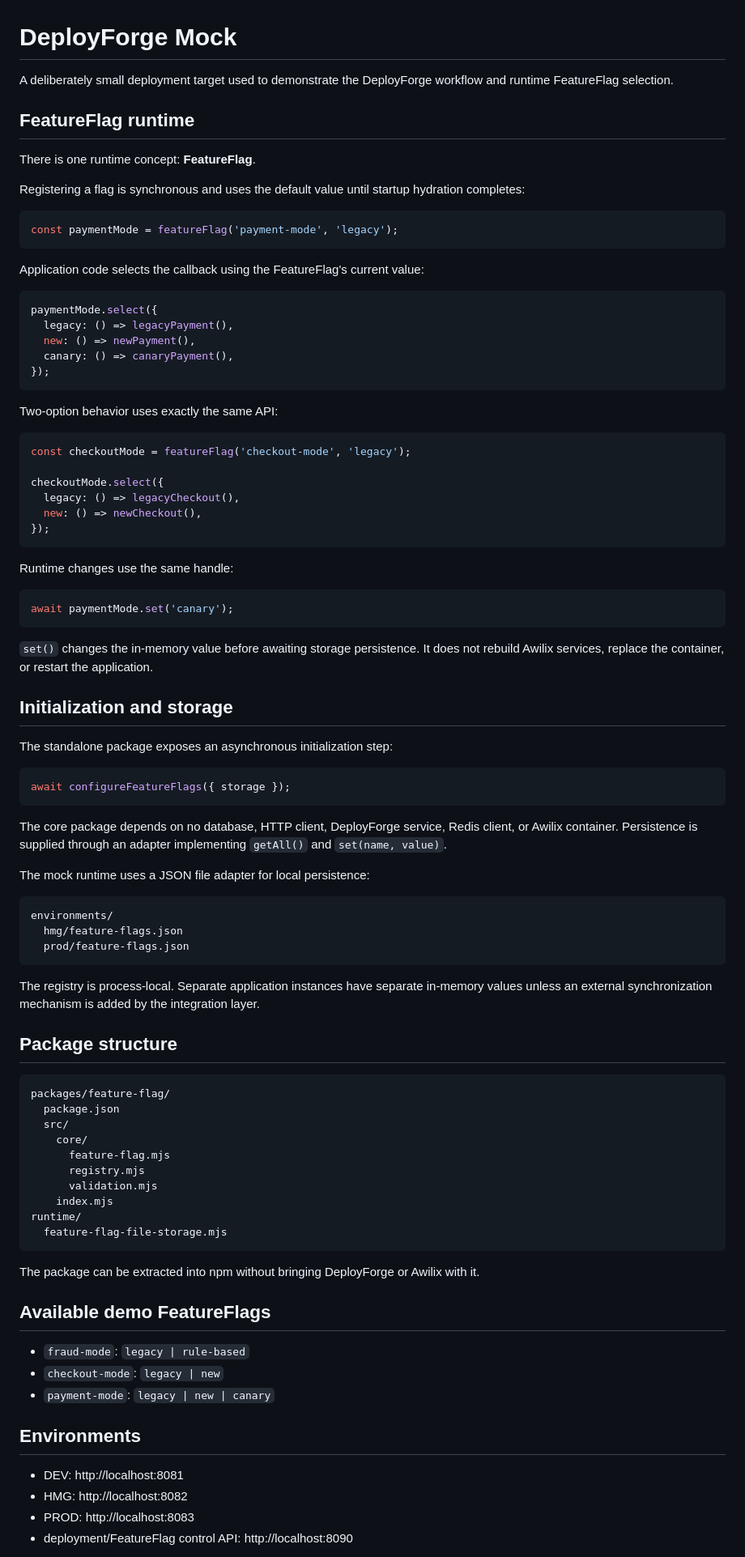
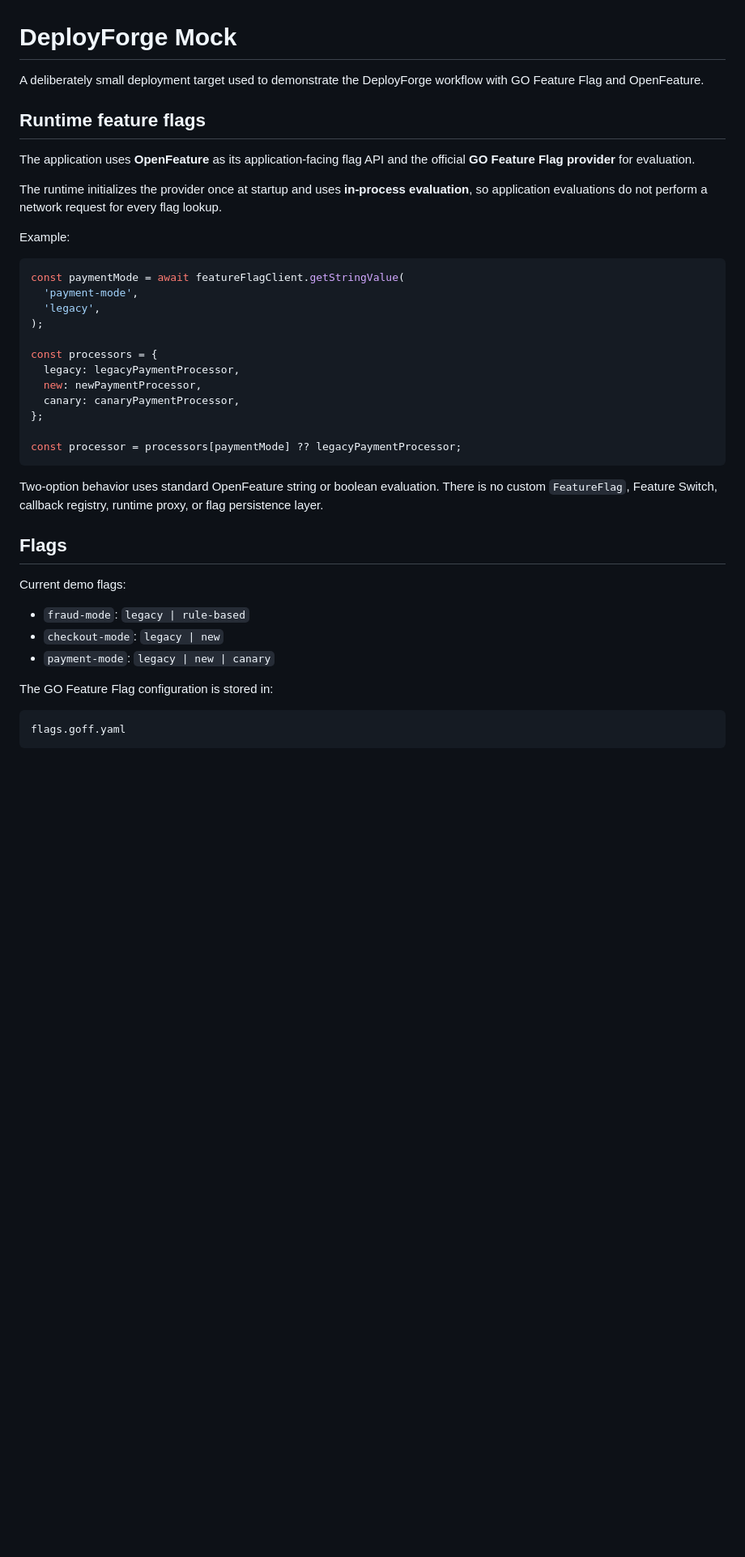
Before and after one commit to haroldcsbecker/DeployForgeMock, a Markdown page: README.md, the part around one of its changes. Shown at 81% size. Rendered like a GitHub page; blank space fills up the shorter version.

Commit message:
docs: document GO Feature Flag and OpenFeature architecture

````diff
--- a/README.md
+++ b/README.md
@@ -1,93 +1,43 @@
 # DeployForge Mock
 
-A deliberately small deployment target used to demonstrate the DeployForge workflow and runtime FeatureFlag selection.
+A deliberately small deployment target used to demonstrate the DeployForge workflow with GO Feature Flag and OpenFeature.
 
-## FeatureFlag runtime
+## Runtime feature flags
 
-There is one runtime concept: **FeatureFlag**.
+The application uses **OpenFeature** as its application-facing flag API and the official **GO Feature Flag provider** for evaluation.
 
-Registering a flag is synchronous and uses the default value until startup hydration completes:
+The runtime initializes the provider once at startup and uses **in-process evaluation**, so application evaluations do not perform a network request for every flag lookup.
+
+Example:
 
 ```js
-const paymentMode = featureFlag('payment-mode', 'legacy');
+const paymentMode = await featureFlagClient.getStringValue(
+  'payment-mode',
+  'legacy',
+);
+
+const processors = {
+  legacy: legacyPaymentProcessor,
+  new: newPaymentProcessor,
+  canary: canaryPaymentProcessor,
+};
+
+const processor = processors[paymentMode] ?? legacyPaymentProcessor;
 ```
 
-Application code selects the callback using the FeatureFlag's current value:
+Two-option behavior uses standard OpenFeature string or boolean evaluation. There is no custom `FeatureFlag`, Feature Switch, callback registry, runtime proxy, or flag persistence layer.
 
-```js
-paymentMode.select({
-  legacy: () => legacyPayment(),
-  new: () => newPayment(),
-  canary: () => canaryPayment(),
-});
-```
+## Flags
 
-Two-option behavior uses exactly the same API:
-
-```js
-const checkoutMode = featureFlag('checkout-mode', 'legacy');
-
-checkoutMode.select({
-  legacy: () => legacyCheckout(),
-  new: () => newCheckout(),
-});
-```
-
-Runtime changes use the same handle:
-
-```js
-await paymentMode.set('canary');
-```
-
-`set()` changes the in-memory value before awaiting storage persistence. It does not rebuild Awilix services, replace the container, or restart the application.
-
-## Initialization and storage
-
-The standalone package exposes an asynchronous initialization step:
-
-```js
-await configureFeatureFlags({ storage });
-```
-
-The core package depends on no database, HTTP client, DeployForge service, Redis client, or Awilix container. Persistence is supplied through an adapter implementing `getAll()` and `set(name, value)`.
-
-The mock runtime uses a JSON file adapter for local persistence:
-
-```
-environments/
-  hmg/feature-flags.json
-  prod/feature-flags.json
-```
-
-The registry is process-local. Separate application instances have separate in-memory values unless an external synchronization mechanism is added by the integration layer.
-
-## Package structure
-
-```
-packages/feature-flag/
-  package.json
-  src/
-    core/
-      feature-flag.mjs
-      registry.mjs
-      validation.mjs
-    index.mjs
-runtime/
-  feature-flag-file-storage.mjs
-```
-
-The package can be extracted into npm without bringing DeployForge or Awilix with it.
-
-## Available demo FeatureFlags
+Current demo flags:
 
 - `fraud-mode`: `legacy | rule-based`
 - `checkout-mode`: `legacy | new`
 - `payment-mode`: `legacy | new | canary`
 
-## Environments
+The GO Feature Flag configuration is stored in:
 
-- DEV: http://localhost:8081
-- HMG: http://localhost:8082
-- PROD: http://localhost:8083
-- deployment/FeatureFlag control API: http://localhost:8090
+```
+flags.goff.yaml
+```
 
````
Also changed, not shown: other parts of README.md (+79 -32 lines).
